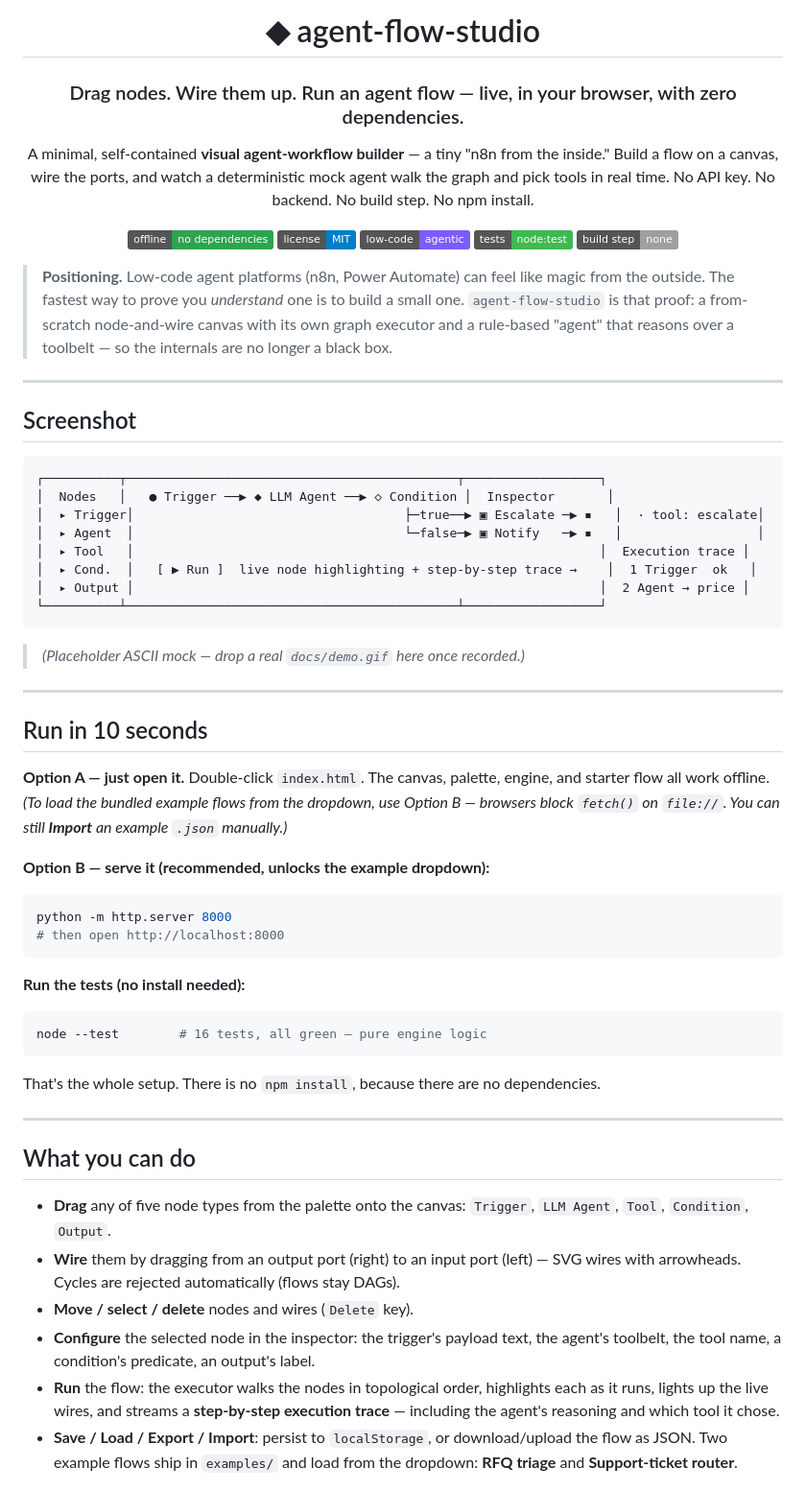
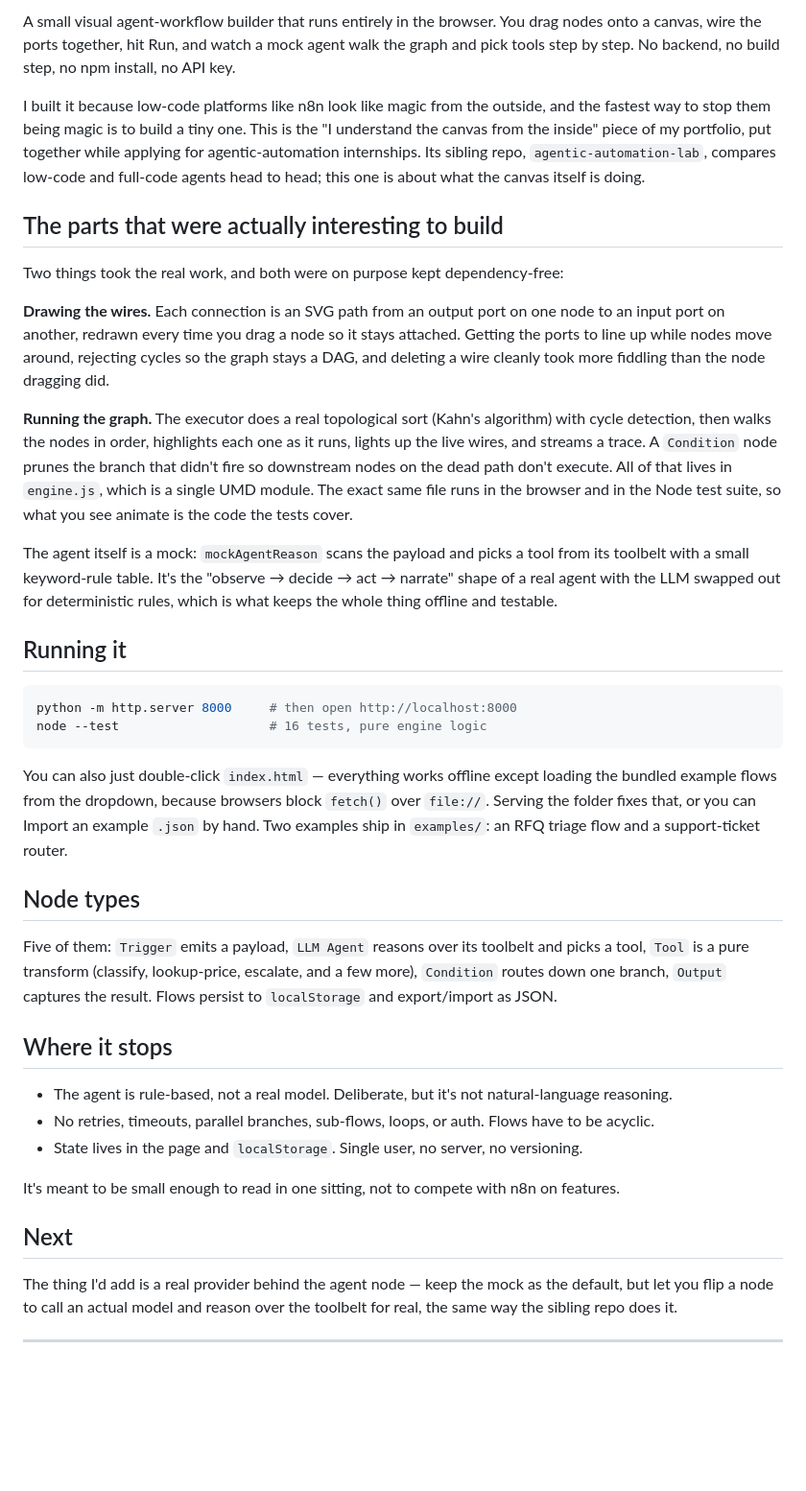
Before and after one commit to Dimitres-Kisimov/agent-flow-studio, a Markdown page: README.md, the part around one of its changes. Shown at 96% size. Drawn GitHub-style; badges without logos; blank space fills up the shorter version.

Commit message:
readme: explain what this actually is

````diff
--- a/README.md
+++ b/README.md
@@ -3,69 +2,42 @@
 
-# ◆ agent-flow-studio
+A small visual agent-workflow builder that runs entirely in the browser. You drag nodes onto a canvas, wire the ports together, hit Run, and watch a mock agent walk the graph and pick tools step by step. No backend, no build step, no npm install, no API key.
 
-### Drag nodes. Wire them up. Run an agent flow — live, in your browser, with zero dependencies.
+I built it because low-code platforms like n8n look like magic from the outside, and the fastest way to stop them being magic is to build a tiny one. This is the "I understand the canvas from the inside" piece of my portfolio, put together while applying for agentic-automation internships. Its sibling repo, `agentic-automation-lab`, compares low-code and full-code agents head to head; this one is about what the canvas itself is doing.
 
-A minimal, self-contained **visual agent-workflow builder** — a tiny "n8n from the inside." Build a flow on a canvas, wire the ports, and watch a deterministic mock agent walk the graph and pick tools in real time. No API key. No backend. No build step. No npm install.
+## The parts that were actually interesting to build
 
-[![offline · no-deps](https://img.shields.io/badge/offline-no%20dependencies-2ea44f)](#run-in-10-seconds)
-[![license MIT](https://img.shields.io/badge/license-MIT-blue)](LICENSE)
-[![low-code · agentic](https://img.shields.io/badge/low--code-agentic-7c5cff)](#what-it-demonstrates)
-[![tests · node:test](https://img.shields.io/badge/tests-node%3Atest-3fb950)](test/engine.test.js)
-[![build step](https://img.shields.io/badge/build%20step-none-lightgrey)](#run-in-10-seconds)
+Two things took the real work, and both were on purpose kept dependency-free:
 
-</div>
+**Drawing the wires.** Each connection is an SVG path from an output port on one node to an input port on another, redrawn every time you drag a node so it stays attached. Getting the ports to line up while nodes move around, rejecting cycles so the graph stays a DAG, and deleting a wire cleanly took more fiddling than the node dragging did.
 
-> **Positioning.** Low-code agent platforms (n8n, Power Automate) can feel like magic from the outside. The fastest way to prove you *understand* one is to build a small one. `agent-flow-studio` is that proof: a from-scratch node-and-wire canvas with its own graph executor and a rule-based "agent" that reasons over a toolbelt — so the internals are no longer a black box.
+**Running the graph.** The executor does a real topological sort (Kahn's algorithm) with cycle detection, then walks the nodes in order, highlights each one as it runs, lights up the live wires, and streams a trace. A `Condition` node prunes the branch that didn't fire so downstream nodes on the dead path don't execute. All of that lives in `engine.js`, which is a single UMD module. The exact same file runs in the browser and in the Node test suite, so what you see animate is the code the tests cover.
+
+The agent itself is a mock: `mockAgentReason` scans the payload and picks a tool from its toolbelt with a small keyword-rule table. It's the "observe → decide → act → narrate" shape of a real agent with the LLM swapped out for deterministic rules, which is what keeps the whole thing offline and testable.
+
+## Running it
+
+```bash
+python -m http.server 8000     # then open http://localhost:8000
+node --test                    # 16 tests, pure engine logic
+```
+
+You can also just double-click `index.html` — everything works offline except loading the bundled example flows from the dropdown, because browsers block `fetch()` over `file://`. Serving the folder fixes that, or you can Import an example `.json` by hand. Two examples ship in `examples/`: an RFQ triage flow and a support-ticket router.
+
+## Node types
+
+Five of them: `Trigger` emits a payload, `LLM Agent` reasons over its toolbelt and picks a tool, `Tool` is a pure transform (classify, lookup-price, escalate, and a few more), `Condition` routes down one branch, `Output` captures the result. Flows persist to `localStorage` and export/import as JSON.
+
+## Where it stops
+
+- The agent is rule-based, not a real model. Deliberate, but it's not natural-language reasoning.
+- No retries, timeouts, parallel branches, sub-flows, loops, or auth. Flows have to be acyclic.
+- State lives in the page and `localStorage`. Single user, no server, no versioning.
+
+It's meant to be small enough to read in one sitting, not to compete with n8n on features.
+
+## Next
+
+The thing I'd add is a real provider behind the agent node — keep the mock as the default, but let you flip a node to call an actual model and reason over the toolbelt for real, the same way the sibling repo does it.
 
 ---
 
-## Screenshot
-
-<!-- Replace with a real screenshot / GIF of the canvas mid-run. -->
-```
-┌──────────┬────────────────────────────────────────────┬──────────────────┐
-│  Nodes   │   ● Trigger ──▶ ◆ LLM Agent ──▶ ◇ Condition │  Inspector       │
-│  ▸ Trigger│                                    ├─true──▶ ▣ Escalate ─▶ ▪   │  · tool: escalate│
-│  ▸ Agent  │                                    └─false─▶ ▣ Notify   ─▶ ▪   │                  │
-│  ▸ Tool   │                                                              │  Execution trace │
-│  ▸ Cond.  │   [ ▶ Run ]  live node highlighting + step-by-step trace →    │  1 Trigger  ok   │
-│  ▸ Output │                                                              │  2 Agent → price │
-└──────────┴────────────────────────────────────────────┴──────────────────┘
-```
-> *(Placeholder ASCII mock — drop a real `docs/demo.gif` here once recorded.)*
-
----
-
-## Run in 10 seconds
-
-**Option A — just open it.** Double-click `index.html`. The canvas, palette, engine,
-and starter flow all work offline. *(To load the bundled example flows from the
-dropdown, use Option B — browsers block `fetch()` on `file://`. You can still
-**Import** an example `.json` manually.)*
-
-**Option B — serve it (recommended, unlocks the example dropdown):**
-
-```bash
-python -m http.server 8000
-# then open http://localhost:8000
-```
-
-**Run the tests (no install needed):**
-
-```bash
-node --test        # 16 tests, all green — pure engine logic
-```
-
-That's the whole setup. There is no `npm install`, because there are no dependencies.
-
----
-
-## What you can do
-
-- **Drag** any of five node types from the palette onto the canvas: `Trigger`, `LLM Agent`, `Tool`, `Condition`, `Output`.
-- **Wire** them by dragging from an output port (right) to an input port (left) — SVG wires with arrowheads. Cycles are rejected automatically (flows stay DAGs).
-- **Move / select / delete** nodes and wires (`Delete` key).
-- **Configure** the selected node in the inspector: the trigger's payload text, the agent's toolbelt, the tool name, a condition's predicate, an output's label.
-- **Run** the flow: the executor walks the nodes in topological order, highlights each as it runs, lights up the live wires, and streams a **step-by-step execution trace** — including the agent's reasoning and which tool it chose.
-- **Save / Load / Export / Import**: persist to `localStorage`, or download/upload the flow as JSON. Two example flows ship in `examples/` and load from the dropdown: **RFQ triage** and **Support-ticket router**.
-
````
Also changed, not shown: other parts of README.md (+2 -89 lines).
